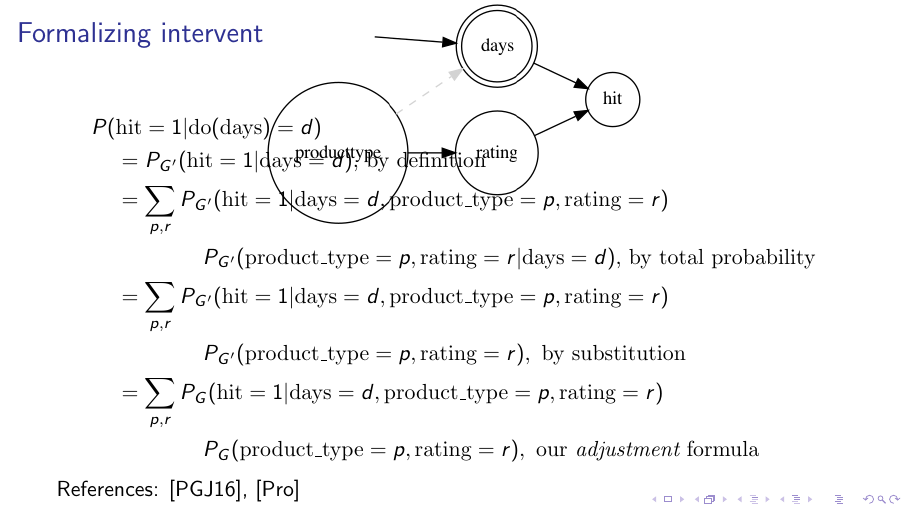
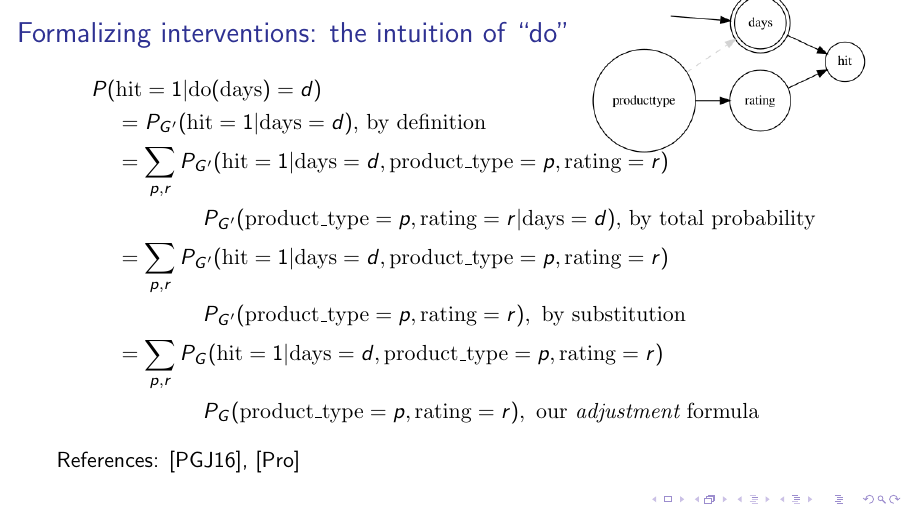
Before and after one commit to munichpavel/risk-ai-workshop, LaTeX slides (slides/correlation-causality/correlation-causality.tex): page 14 of 20. Compiled offline with pdfLaTeX.

Commit message:
Fix placement of do graph among formulae

```diff
--- a/slides/correlation-causality/correlation-causality.tex
+++ b/slides/correlation-causality/correlation-causality.tex
@@ -217,10 +214,12 @@ Hit rate example: $U = \{\textrm{product\_type}, \textrm{rating}\}$, $V= \{\text
 \begin{frame}
 \frametitle{Formalizing interventions: the intuition of ``do"}
     \vspace{-1.5cm}
-	\begin{figure}[ht]
-	\hspace{8cm}
-             \includegraphics[height=0.45\textheight]{graphics/do_days}
-        \end{figure}
+    \begin{tikzpicture}
+        \node[] (q_0) at (0, 0) { };
+        \node[] (q_1) [right=9cm of q_0]{
+            \includegraphics[width=.35\textwidth]{graphics/do_days}
+        };
+    \end{tikzpicture}
     \vspace{-2.5cm}
     \begin{align*}
         P(&\textrm{hit}=1 | \jpdo(\textrm{days})=d) \\
```
Also changed, not shown: slides/correlation-causality/correlation-causality.tex (5 more changed lines). Lines whose indentation alone changed are shown as unchanged.
